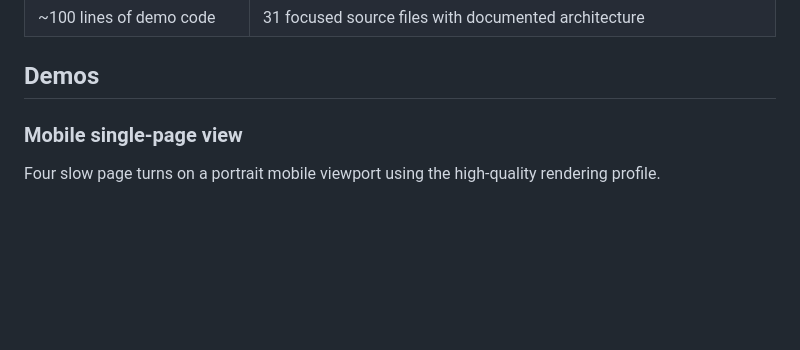
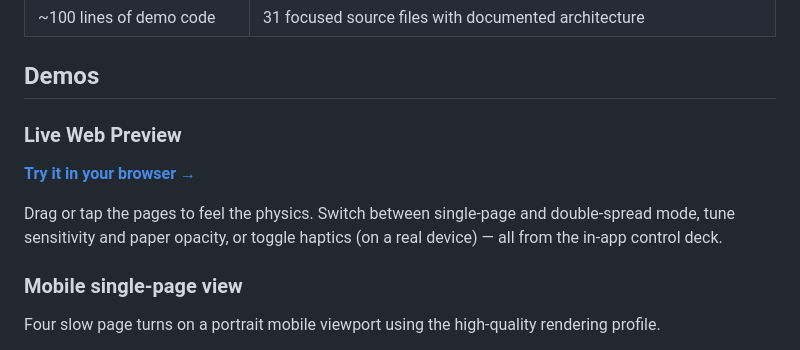
Before and after one commit to ChaPDCha/flutter_real_page_flip, a Markdown page: README.md, the part around one of its changes. Drawn GitHub-style; blank space fills up the shorter version.

```diff
--- a/README.md
+++ b/README.md
@@ -49,6 +50,14 @@ English | [한국어](README_KR.md)
 | ~100 lines of demo code | 31 focused source files with documented architecture |
 
 ## Demos
+
+### Live Web Preview
+
+**[Try it in your browser →](https://chapdcha.github.io/flutter_real_page_flip/)**
+
+Drag or tap the pages to feel the physics. Switch between single-page and
+double-spread mode, tune sensitivity and paper opacity, or toggle haptics
+(on a real device) — all from the in-app control deck.
 
 ### Mobile single-page view
 
```
Also changed, not shown: other parts of README.md (+1 -0 lines), README_KR.md (+9 -0 lines).
